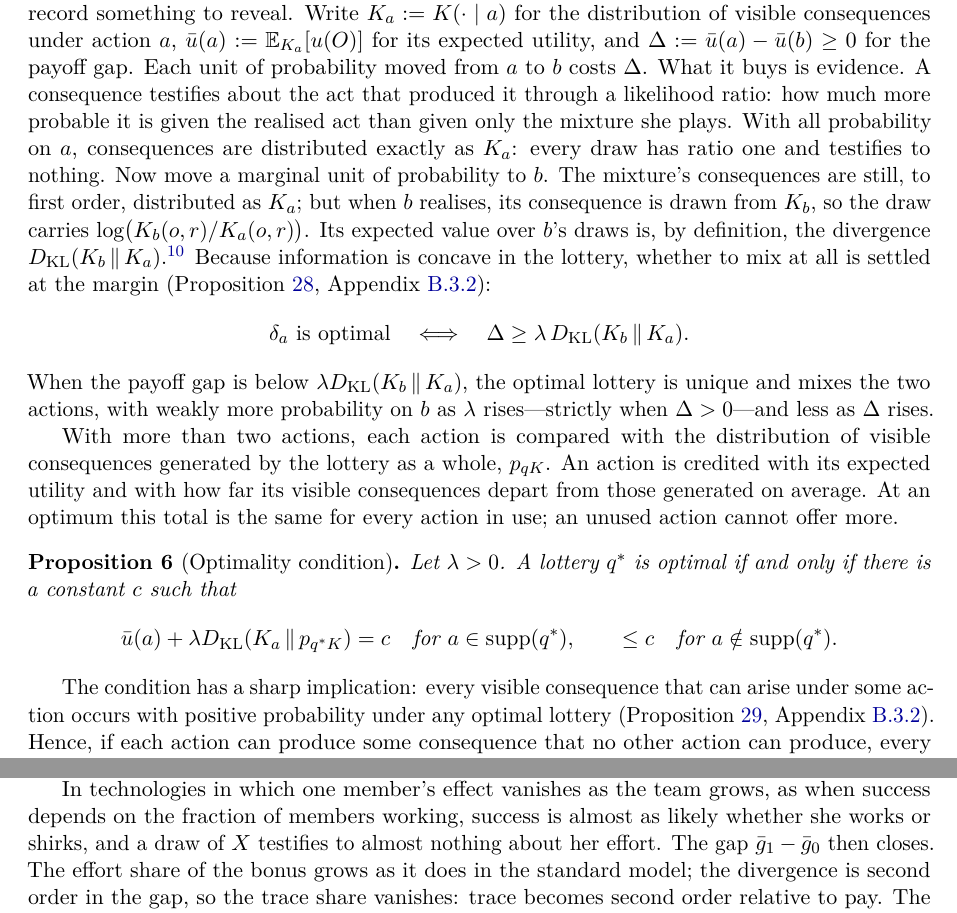
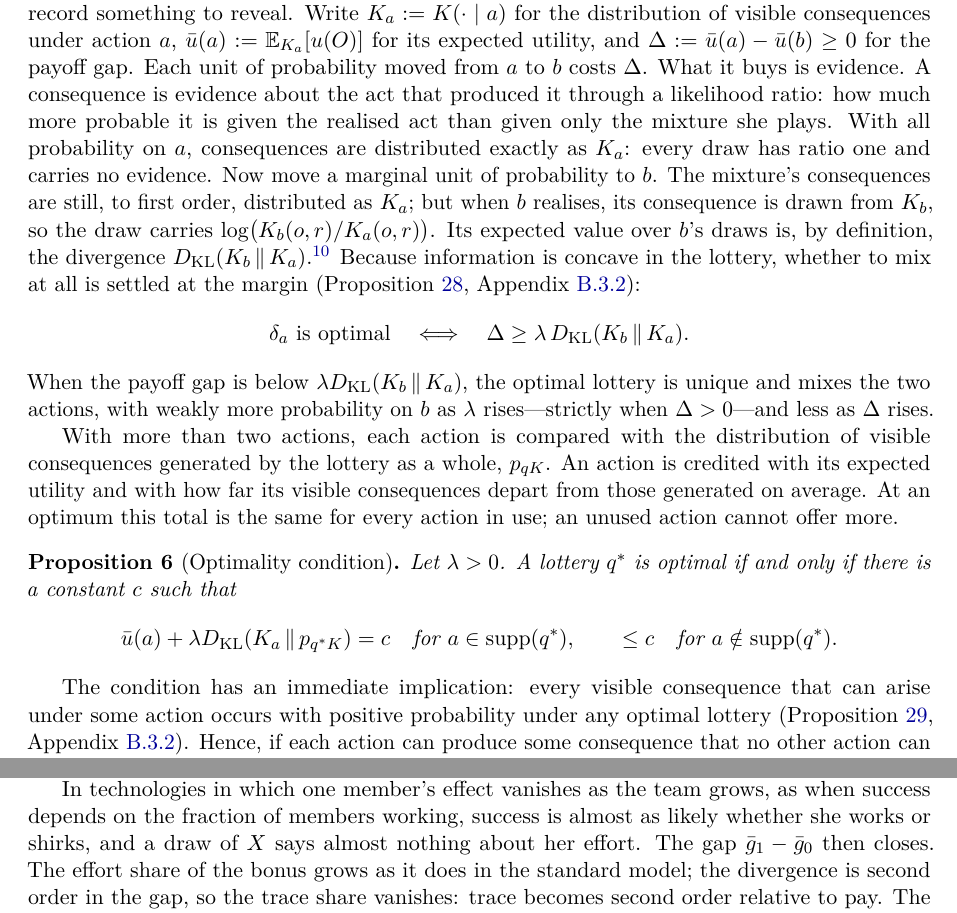
Before and after one commit to dcond/TraceableAgency, a LaTeX paper (Paper/trace_tempered_choice_v10.tex): two parts of pages 11 and 13 of 50, joined at a grey line, cut so that both start at the same text. Compiled offline with pdfLaTeX.

Commit message:
Plain wording in Sections 3, 4 and 6
Replace the "testify" metaphor with plain evidence language, drop an
announcing sentence at the head of the sign subsection, and simplify four
other phrases.  No mathematical content changes.  PDF and manifest
regenerated.

Co-Authored-By: Claude Fable 5.1 <noreply@anthropic.com>

```diff
--- a/Paper/trace_tempered_choice_v10.tex
+++ b/Paper/trace_tempered_choice_v10.tex
@@ -672,10 +671,10 @@ Consider a decision maker free to choose lotteries among two actions, and let $a
 trace; mixing in $b$ costs payoff but gives the record something to reveal.  Write $K_a:=K(\cdot\mid a)$ for the distribution of visible
 consequences under action $a$, $\bar u(a):=\E_{K_a}[u(O)]$ for its expected utility, and
 $\Delta:=\bar u(a)-\bar u(b)\ge0$ for the payoff gap.  Each unit of probability moved from $a$ to $b$ costs
-$\Delta$.  What it buys is evidence.  A consequence testifies about the act that produced it through a
+$\Delta$.  What it buys is evidence.  A consequence is evidence about the act that produced it through a
 likelihood ratio: how much more probable it is given the realised act than given only the mixture she plays.
 With all probability on $a$, consequences are distributed exactly as $K_a$: every draw has ratio one and
-testifies to nothing.  Now move a marginal unit of probability to $b$.  The mixture's consequences are still,
+carries no evidence.  Now move a marginal unit of probability to $b$.  The mixture's consequences are still,
 to first order, distributed as $K_a$; but when $b$ realises, its consequence is drawn from $K_b$, so the draw
 carries $\log\bigl(K_b(o,r)/K_a(o,r)\bigr)$.  Its expected value over $b$'s draws is, by definition, the
 divergence $\KL(K_b\,\|\,K_a)$.\footnote{For distributions $P$ and $Q$,
@@ -707,7 +706,7 @@ Let $\lambda>0$.  A lottery $q^*$ is optimal if and only if there is a constant
 \end{proposition}
 
 
-The condition has a sharp implication: every visible consequence that can arise under some action
+The condition has an immediate implication: every visible consequence that can arise under some action
 occurs with positive probability under any optimal lottery (Proposition~\ref{cor:support-pure},
 Appendix~\ref{app:randomisation-proofs}).  Hence, if each action can produce some consequence that no other action can produce, every optimal lottery uses every action. At the other extreme, suppose every action produces the same distribution of payoffs and records. The consequence then reveals nothing about the action, and all actions have the same expected utility. Hence the agent is indifferent among all lotteries.\footnote{With $\lambda<0$, every payoff-maximising pure action is optimal.  More generally, $q$ is optimal in a fixed channel if and only if it is supported on payoff-maximising actions and $\I_{qK}(A;O,R)=0$.}
 
@@ -832,7 +831,7 @@ where $\bar K_a$ is the Bernoulli row with parameter $\bar g_a$.
 
 In technologies in which one member's effect vanishes as the team grows, as when success depends on the
 fraction of members working, success is almost as likely whether she works or shirks, and a draw of $X$
-testifies to almost nothing about her effort.
+says almost nothing about her effort.
 The gap $\bar g_1-\bar g_0$ then closes.  The effort share of the bonus grows as it does in the standard
 model; the divergence is second order in the gap, so the trace share vanishes: trace becomes second order
 relative to pay.  The exception is an essential task, whose effect does not shrink with the team.
```
Also changed, not shown: Paper/trace_tempered_choice_v10.pdf, Paper/trace_tempered_choice_v10.tex (9 more changed lines), 1 other file.
